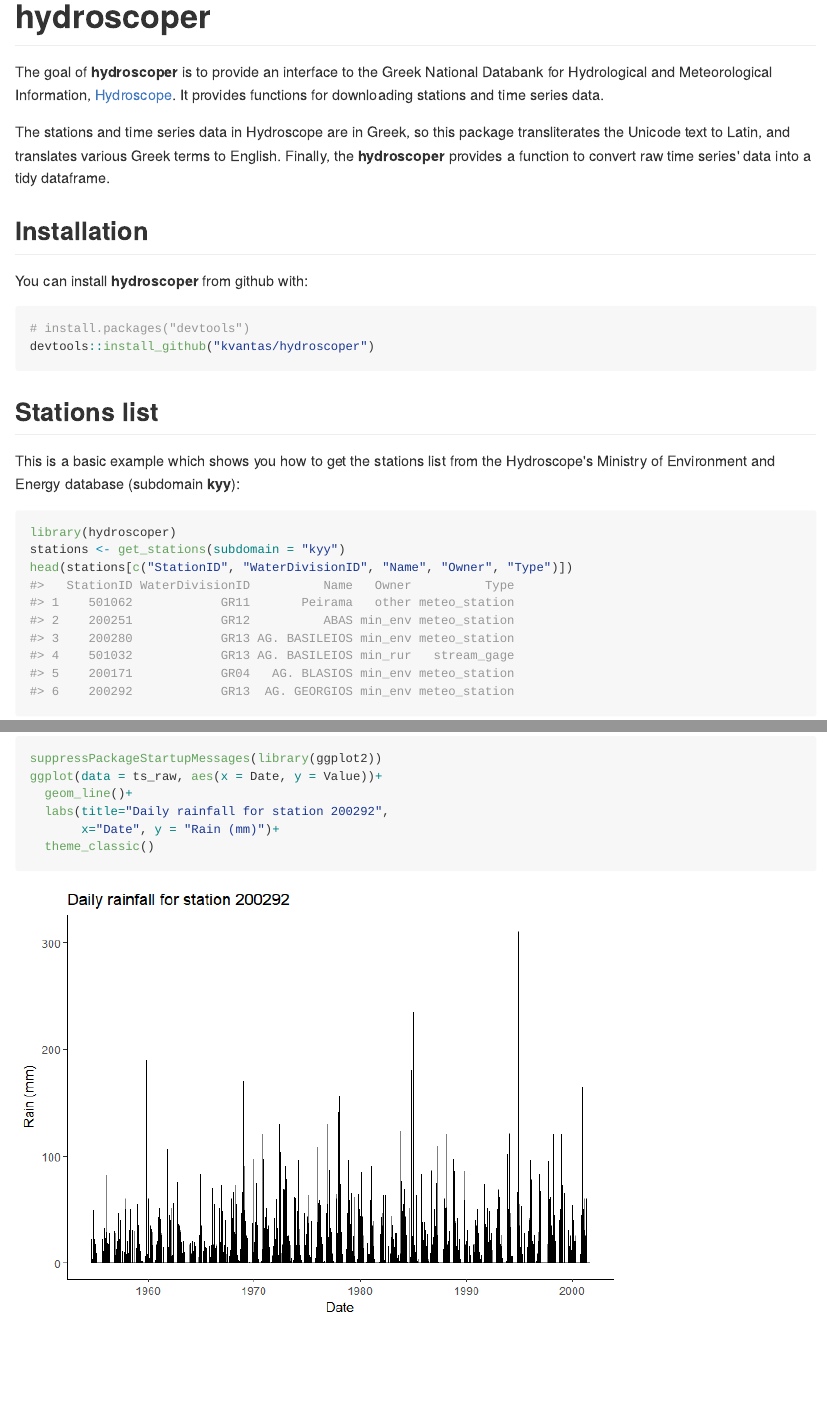
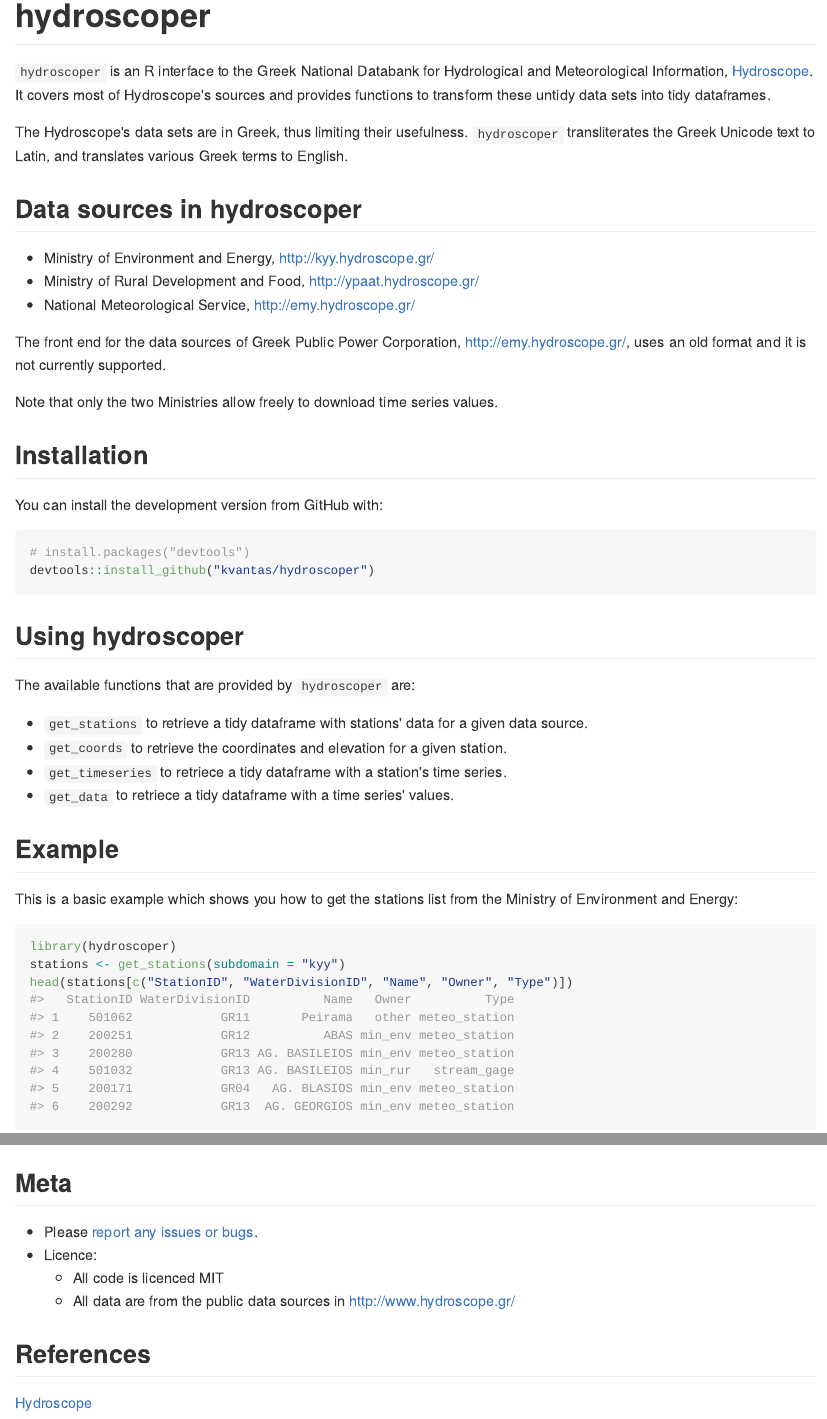
Before and after one commit to ropensci/hydroscoper, an R Markdown document (README.Rmd): the page in a window 1100 px wide, from its top, and a second part further down, joined at a grey line. The pictures show the output file README.md that the author committed with the source, drawn offline in the style of GitHub; badge pictures from the web are left out.

Commit message:
redo readme

````diff
--- a/README.Rmd
+++ b/README.Rmd
@@ -20,22 +20,42 @@
 
 # hydroscoper
 
-The goal of **hydroscoper** is to provide an interface to the Greek National Databank for Hydrological and Meteorological Information, [Hydroscope](<http://www.hydroscope.gr/>). It provides functions for downloading stations and time series data.
+`hydroscoper` is an R interface to the  Greek National Databank for Hydrological and Meteorological Information, [Hydroscope](<http://www.hydroscope.gr/>). It covers most of Hydroscope's sources and provides functions to transform these untidy data sets into tidy dataframes.
 
-The stations and time series data in Hydroscope are in Greek, so this package transliterates the Unicode text to Latin, and translates various Greek terms to English. Finally, the **hydroscoper** provides a function to convert raw time series' data into a tidy dataframe.
+The Hydroscope's data sets are in Greek, thus limiting their usefulness. `hydroscoper` transliterates the Greek Unicode text to Latin, and translates various Greek terms to English.
+
+## Data sources in hydroscoper
+
+ * Ministry of Environment and Energy, http://kyy.hydroscope.gr/
+ * Ministry of Rural Development and Food, http://ypaat.hydroscope.gr/
+ * National Meteorological Service, http://emy.hydroscope.gr/
+
+The front end for the data sources of Greek Public Power Corporation, http://emy.hydroscope.gr/, uses an old format and it is not currently supported.
+
+Note that only the two Ministries allow freely to download time series values.
 
 ## Installation
 
-You can install **hydroscoper** from github with:
+You can install the development version from GitHub with:
 
 ```{r gh-installation, eval = FALSE}
 # install.packages("devtools")
 devtools::install_github("kvantas/hydroscoper")
 ```
 
-## Stations list
 
-This is a basic example which shows you how to get the stations list from the Hydroscope's Ministry of Environment and Energy database (subdomain **kyy**):
+## Using hydroscoper
+
+The available functions that are provided by `hydroscoper` are:
+
+* `get_stations` to retrieve a tidy dataframe with stations' data for a given data source.
+* `get_coords` to retrieve the coordinates and elevation for a given station.
+* `get_timeseries` to retriece a tidy dataframe with a station's time series.
+* `get_data` to retriece a tidy dataframe with a time series' values.
+
+## Example
+
+This is a basic example which shows you how to get the stations list from the Ministry of Environment and Energy:
 
 ```{r example stations}
 library(hydroscoper)
@@ -43,5 +63,3 @@
 head(stations[c("StationID", "WaterDivisionID", "Name", "Owner", "Type")])
 ```
 
-
-## Stations coordinates
@@ -57,5 +71,2 @@
 ```
 
-## Time series list
-
-To get the time series list in a dataframe from the station **200292** you can use the following code:
@@ -66,8 +78,5 @@
 ts_data[c("TimeSeriesID", "Variable", "TimeStep", "Unit", "StartDate","EndDate")]
 ```
 
-## Raw data
-
-You can get the time series **1022** rainfall data using:
+You can get the time series **912** to a tidy dataframe with:
 ```{r}
-ts_raw <- get_data(subdomain = "kyy", timeID = 1022)
@@ -77,9 +87,19 @@
 ```{r plot data}
 suppressPackageStartupMessages(library(ggplot2))
-ggplot(data = ts_raw, aes(x = Date, y = Value))+
+ggplot(data = df, aes(x = Date, y = Value))+
   geom_line()+
-  labs(title="Daily rainfall for station 200292",
+  labs(title="Dailly rainfall data for station 200251",
        x="Date", y = "Rain (mm)")+
   theme_classic()
 
 ```
+
+## Meta
+
+* Please [report any issues or bugs](https://github.com/kvantas/hydroscoper/issues).
+* Licence:
+    + All code is licenced MIT
+    + All data are from the public data sources in http://www.hydroscope.gr/
+
+## References
+[Hydroscope](http://www.hydroscope.gr/)
````
Also changed, not shown: README-plot data-1.png, README.md, README.Rmd (16 more changed lines), 1 other file.
